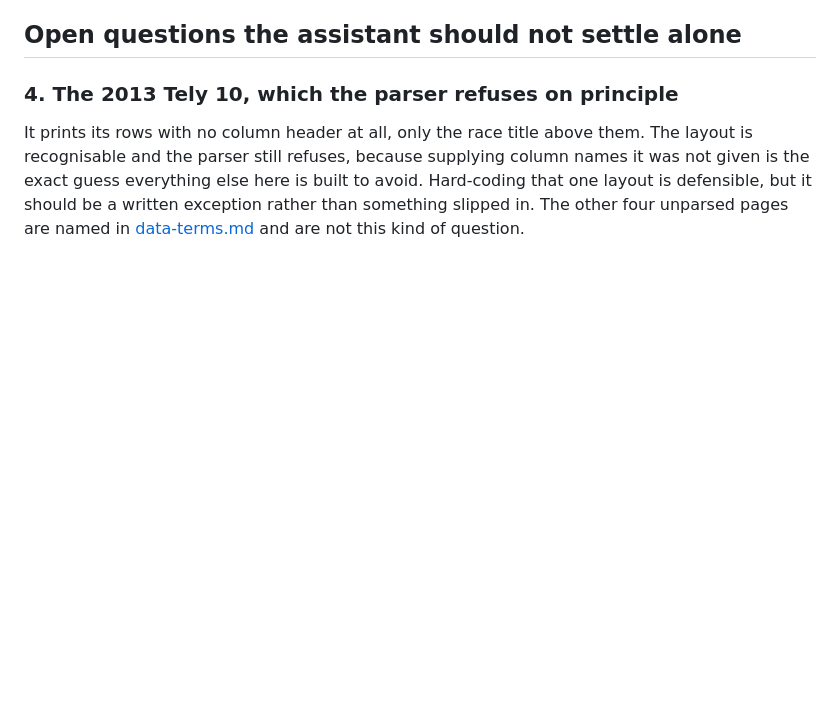
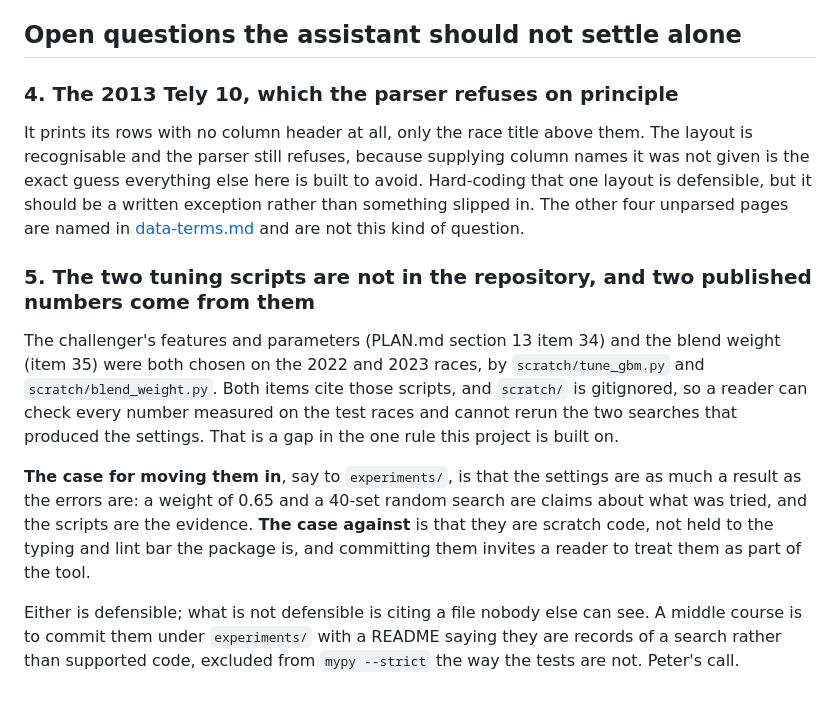
Before and after one commit to Peter-A-P/finish-line-forecast, a Markdown page: docs/todo.md, the part around the change. GitHub-like rendering; blank space fills up the shorter version.

Commit message:
The two tuning scripts are cited by the plan and not in the repository: todo 5
Items 34 and 35 both name a script under scratch/, which is gitignored. Every number
measured on the test races is checkable; the two searches that chose the settings are not.
Recorded as an open question rather than settled, because whether scratch code belongs in
the repository is Peter's call, not the assistant's.

```diff
--- a/docs/todo.md
+++ b/docs/todo.md
@@ -104,3 +104,22 @@ given is the exact guess everything else here is built to avoid. Hard-coding tha
 layout is defensible, but it should be a written exception rather than something slipped
 in. The other four unparsed pages are named in [data-terms.md](data-terms.md) and are not
 this kind of question.
+
+### 5. The two tuning scripts are not in the repository, and two published numbers come from them
+
+The challenger's features and parameters (PLAN.md section 13 item 34) and the blend weight
+(item 35) were both chosen on the 2022 and 2023 races, by `scratch/tune_gbm.py` and
+`scratch/blend_weight.py`. Both items cite those scripts, and `scratch/` is gitignored, so a
+reader can check every number measured on the test races and cannot rerun the two searches
+that produced the settings. That is a gap in the one rule this project is built on.
+
+**The case for moving them in**, say to `experiments/`, is that the settings are as much a
+result as the errors are: a weight of 0.65 and a 40-set random search are claims about what
+was tried, and the scripts are the evidence. **The case against** is that they are scratch
+code, not held to the typing and lint bar the package is, and committing them invites a
+reader to treat them as part of the tool.
+
+Either is defensible; what is not defensible is citing a file nobody else can see. A
+middle course is to commit them under `experiments/` with a README saying they are records
+of a search rather than supported code, excluded from `mypy --strict` the way the tests
+are not. Peter's call.
```
